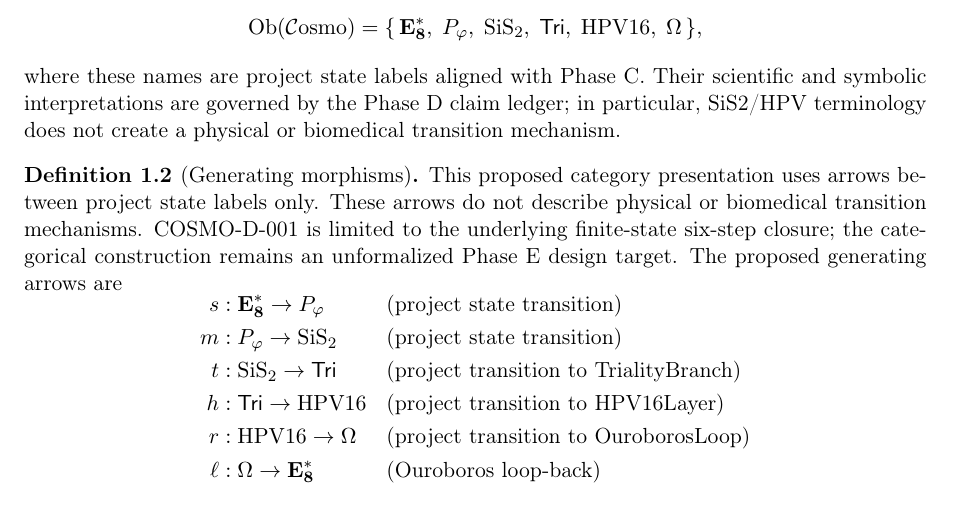
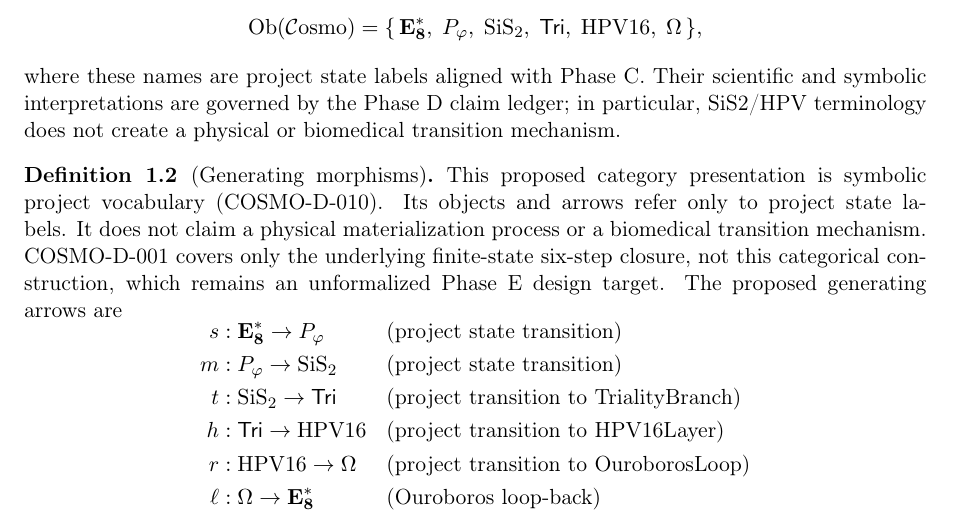
Before and after one commit to QSOLKCB/COSMO, a LaTeX paper (cosmovirus_cattheory.tex): part of page 1 of 2, cut so that both start at the same text. Compiled offline with pdfLaTeX.

Commit message:
Classify Phase E morphisms as symbolic

```diff
--- a/cosmovirus_cattheory.tex
+++ b/cosmovirus_cattheory.tex
@@ -78,11 +78,12 @@ biomedical transition mechanism.
 \end{definition}
 
 \begin{definition}[Generating morphisms]
-This proposed category presentation uses arrows between project state labels
-only. These arrows do not describe physical or biomedical transition
-mechanisms. COSMO-D-001 is limited to the underlying finite-state six-step
-closure; the categorical construction remains an unformalized Phase E design
-target. The proposed generating arrows are
+This proposed category presentation is symbolic project vocabulary
+(COSMO-D-010). Its objects and arrows refer only to project state labels.
+It does not claim a physical materialization process or a biomedical
+transition mechanism. COSMO-D-001 covers only the underlying finite-state
+six-step closure, not this categorical construction, which remains an
+unformalized Phase E design target. The proposed generating arrows are
 \[
 \begin{aligned}
   s &: \EEs \to P_\phigr        &&\text{(project state transition)}\\
```
